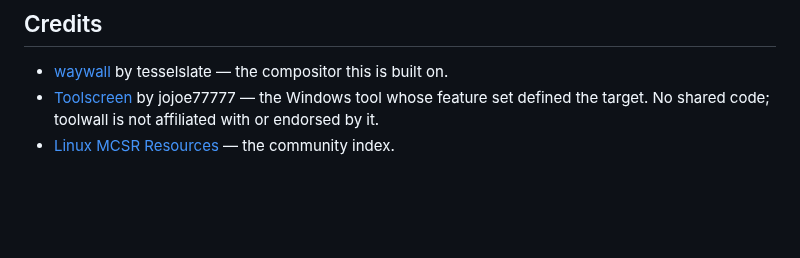
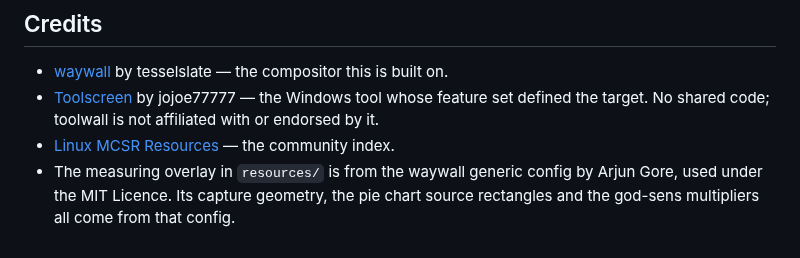
Before and after one commit to fushijo/toolwall, a Markdown page: README.md, the part around one of its changes. GitHub-like rendering; blank space fills up the shorter version.

```diff
--- a/README.md
+++ b/README.md
@@ -161,3 +218,6 @@ separate repository or as PRs against waywall itself.
   is not affiliated with or endorsed by it.
 - [Linux MCSR Resources](https://linux-mcsr-resources.github.io/) — the
   community index.
+- The measuring overlay in `resources/` is from the waywall generic config by
+  Arjun Gore, used under the MIT Licence. Its capture geometry, the pie chart
+  source rectangles and the god-sens multipliers all come from that config.
```
Also changed, not shown: other parts of README.md (+71 -14 lines), resources/measuring_overlay.png (added), 3 other files.
